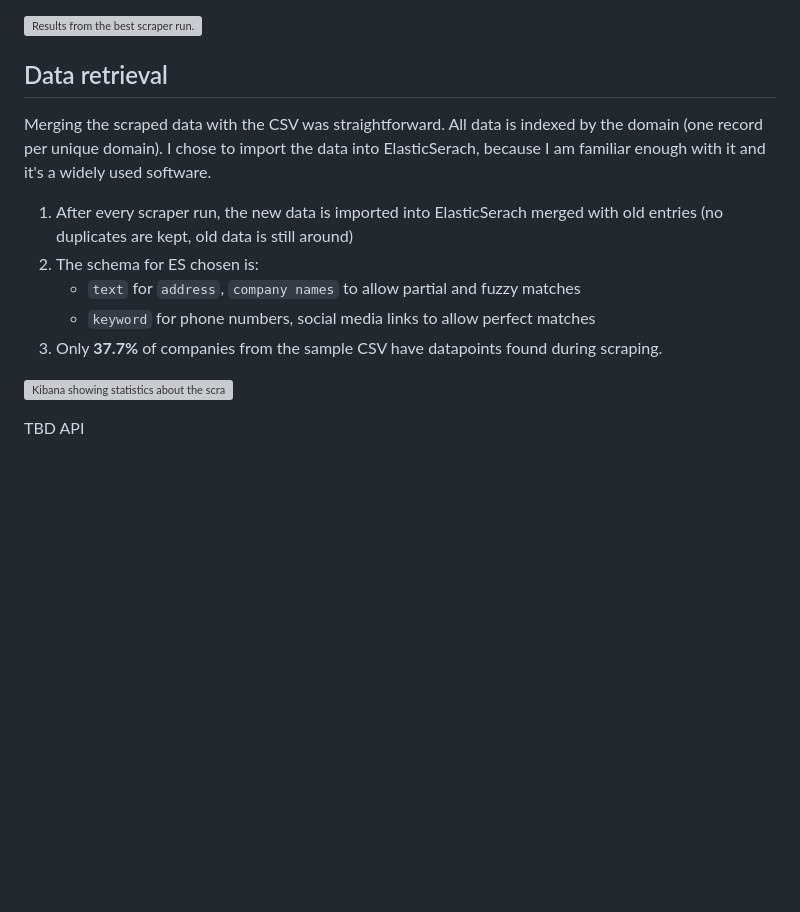
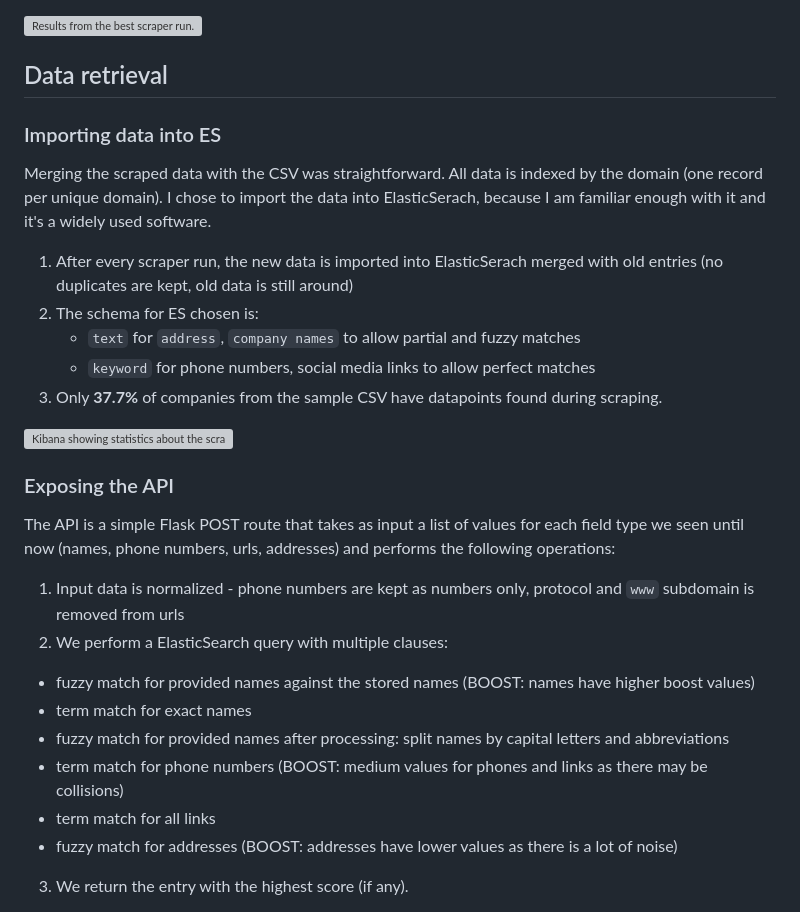
Before and after one commit to JustBeYou/veridion-company-data-api-task, a Markdown page: README.md, the part around the change printed below. Drawn GitHub-style; blank space fills up the shorter version; grey boxes are pictures that could not be loaded.

```diff
--- a/README.md
+++ b/README.md
@@ -70,6 +115,8 @@ rules better suit our usecase. Some raw notes about the experiments can be found
 
 ## Data retrieval
 
+### Importing data into ES
+
 Merging the scraped data with the CSV was straightforward. All data is indexed by the domain (one record per unique domain).
 I chose to import the data into ElasticSerach, because I am familiar enough with it and it's a widely used software.
 
@@ -81,4 +128,18 @@ I chose to import the data into ElasticSerach, because I am familiar enough with
 
 ![Kibana showing statistics about the scraped data.](https://github.com/user-attachments/assets/68164548-ed89-4e02-97b1-baab795c1d6e)
 
-TBD API
+### Exposing the API
+
+The API is a simple Flask POST route that takes as input a list of values for each field type we seen until now (names, phone numbers, urls, addresses) and performs
+the following operations:
+
+1. Input data is normalized - phone numbers are kept as numbers only, protocol and `www` subdomain is removed from urls
+2. We perform a ElasticSearch query with multiple clauses:
+  * fuzzy match for provided names against the stored names (BOOST: names have higher boost values)
+  * term match for exact names
+  * fuzzy match for provided names after processing: split names by capital letters and abbreviations
+  * term match for phone numbers (BOOST: medium values for phones and links as there may be collisions)
+  * term match for all links
+  * fuzzy match for addresses (BOOST: addresses have lower values as there is a lot of noise)
+3. We return the entry with the highest score (if any).
+
```
Also changed, not shown: other parts of README.md (+50 -1 lines).
